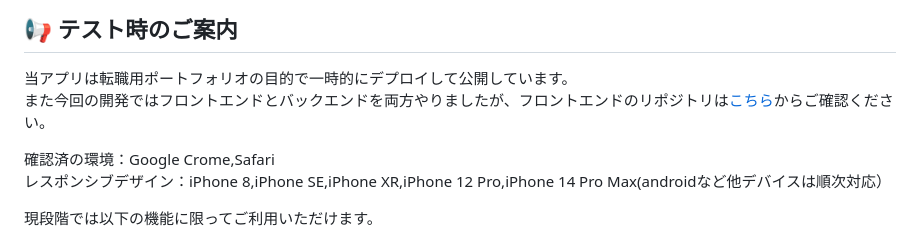
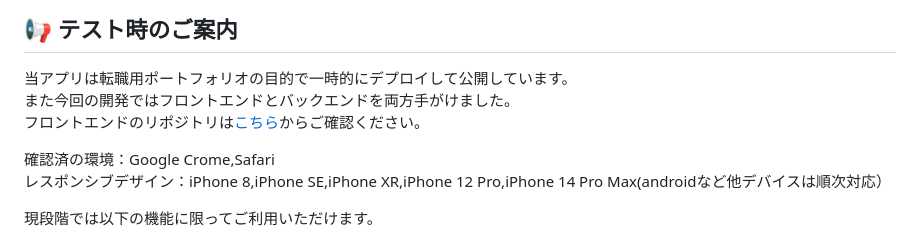
Before and after one commit to yunu0705/TestAppRails, a Markdown page: README.md, the part around the change. Drawn GitHub-style.

```diff
--- a/README.md
+++ b/README.md
@@ -14,7 +14,8 @@
 
 ## 📢 テスト時のご案内
 当アプリは転職用ポートフォリオの目的で一時的にデプロイして公開しています。
-また今回の開発ではフロントエンドとバックエンドを両方やりましたが、フロントエンドのリポジトリは[こちら](https://github.com/yunu0705/My-React-App)からご確認ください。
+また今回の開発ではフロントエンドとバックエンドを両方手がけました。
+フロントエンドのリポジトリは[こちら](https://github.com/yunu0705/My-React-App)からご確認ください。
 
 確認済の環境：Google Crome,Safari
 レスポンシブデザイン：iPhone 8,iPhone SE,iPhone XR,iPhone 12 Pro,iPhone 14 Pro Max(androidなど他デバイスは順次対応）
```
